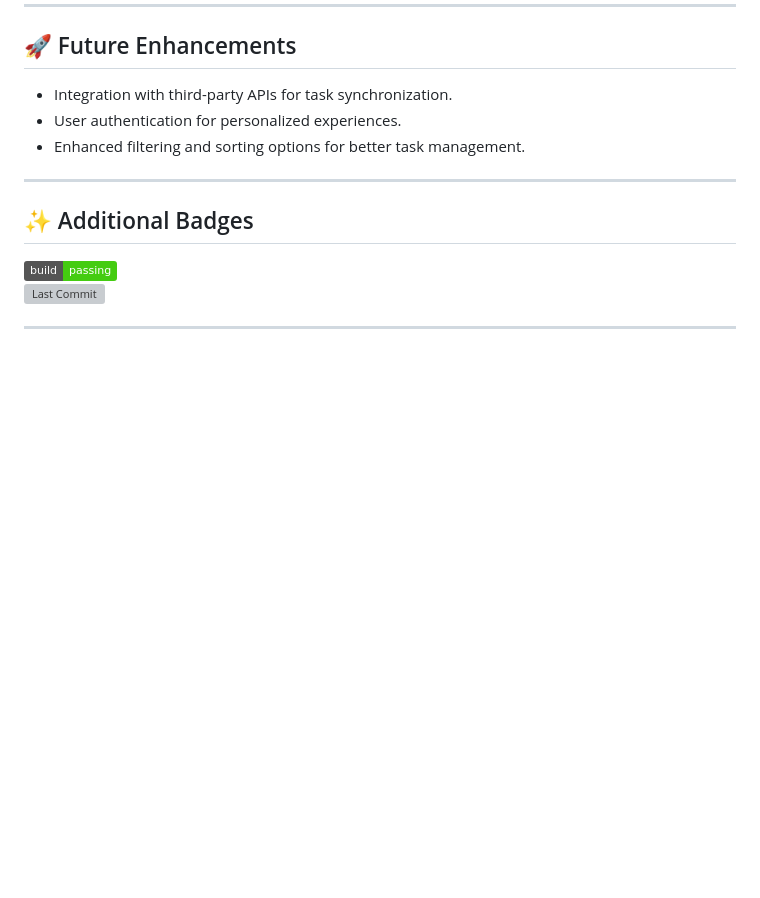
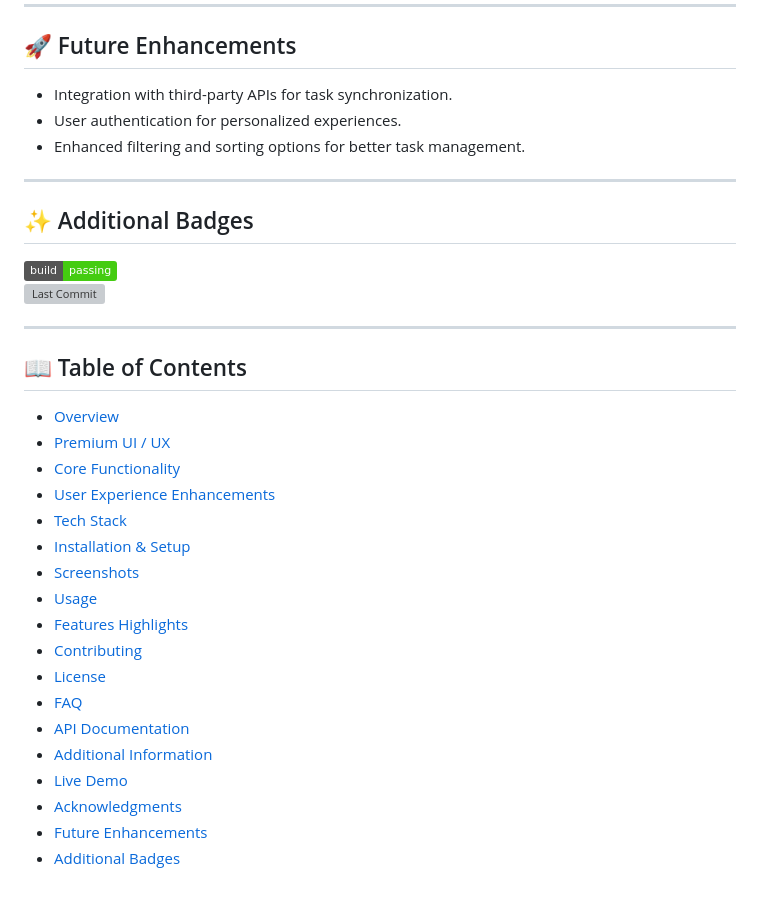
Before and after one commit to Akshay-gurav-31/DAY-1, a Markdown page: README.md, the part around one of its changes. Drawn GitHub-style; badges without logos; blank space fills up the shorter version; grey boxes are pictures that could not be loaded.

Commit message:
Add table of contents to README

```diff
--- a/README.md
+++ b/README.md
@@ -182,3 +184,24 @@ Special thanks to the contributors and the open-source community for their suppo
 ![Last Commit](https://img.shields.io/github/last-commit/Akshay-gurav-31/DAY-1.svg)
 
 ---
+
+## 📖 Table of Contents
+
+- [Overview](#-overview)
+- [Premium UI / UX](#-premium-ui--ux)
+- [Core Functionality](#-core-functionality)
+- [User Experience Enhancements](#-user-experience-enhancements)
+- [Tech Stack](#-tech-stack)
+- [Installation & Setup](#-installation--setup)
+- [Screenshots](#-screenshots)
+- [Usage](#-usage)
+- [Features Highlights](#-features-highlights)
+- [Contributing](#-contributing)
+- [License](#-license)
+- [FAQ](#-faq)
+- [API Documentation](#-api-documentation)
+- [Additional Information](#-additional-information)
+- [Live Demo](#-live-demo)
+- [Acknowledgments](#-acknowledgments)
+- [Future Enhancements](#-future-enhancements)
+- [Additional Badges](#-additional-badges)
```
Also changed, not shown: other parts of README.md (+2 -0 lines).
